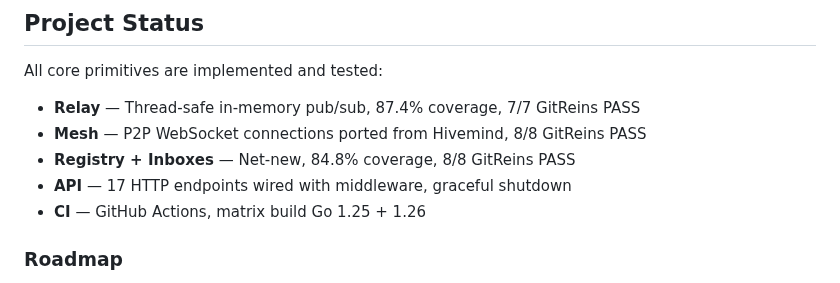
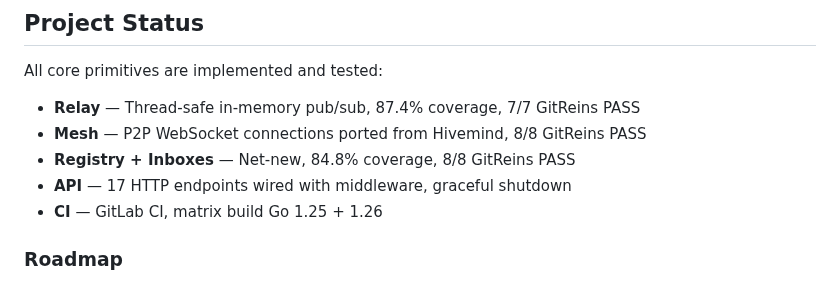
Before and after one commit to crier-dev/crier, a Markdown page: README.md, the part around one of its changes. Drawn GitHub-style.

Commit message:
docs: remove GitHub Actions references, CI is GitLab — fixes DOC-005
Co-authored-by: Alexis Okuwa <wojonstech@gmail.com>

```diff
--- a/README.md
+++ b/README.md
@@ -121,7 +120,7 @@ All core primitives are implemented and tested:
 - **Mesh** — P2P WebSocket connections ported from Hivemind, 8/8 GitReins PASS
 - **Registry + Inboxes** — Net-new, 84.8% coverage, 8/8 GitReins PASS
 - **API** — 17 HTTP endpoints wired with middleware, graceful shutdown
-- **CI** — GitHub Actions, matrix build Go 1.25 + 1.26
+- **CI** — GitLab CI, matrix build Go 1.25 + 1.26
 
 ### Roadmap
 
```
Also changed, not shown: other parts of README.md (+0 -1 lines).
